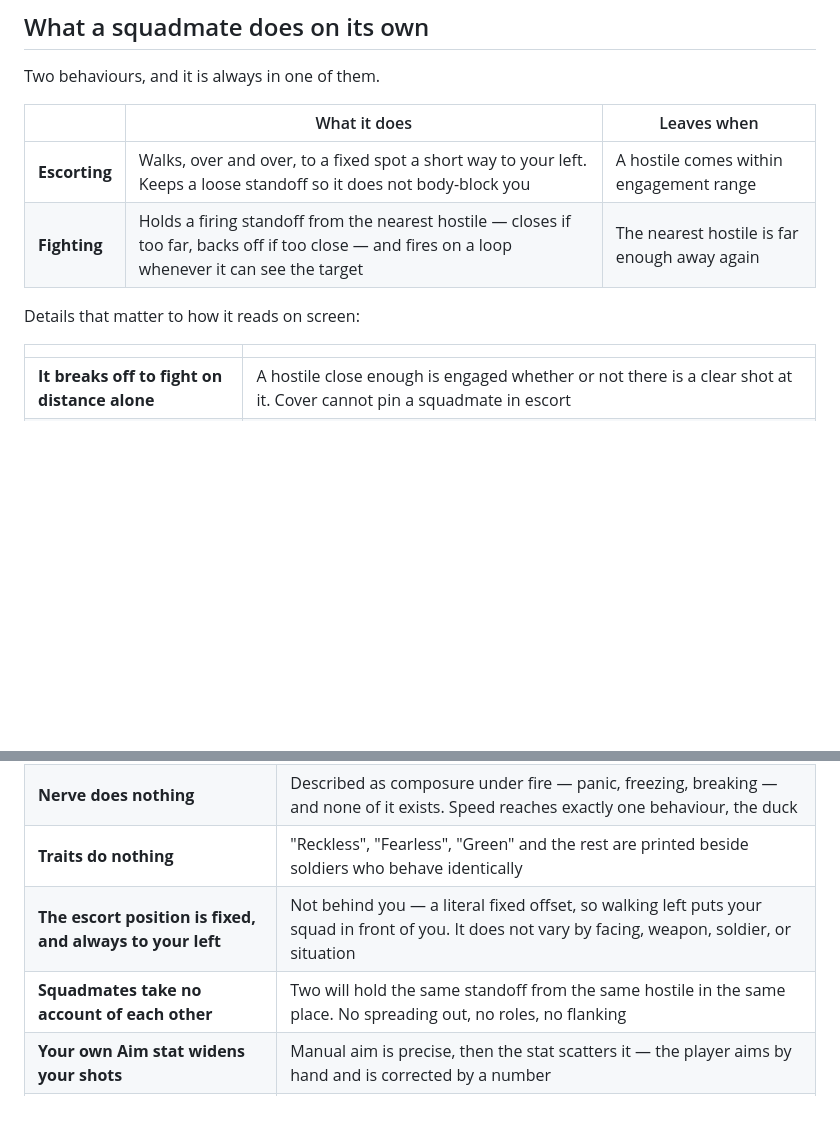
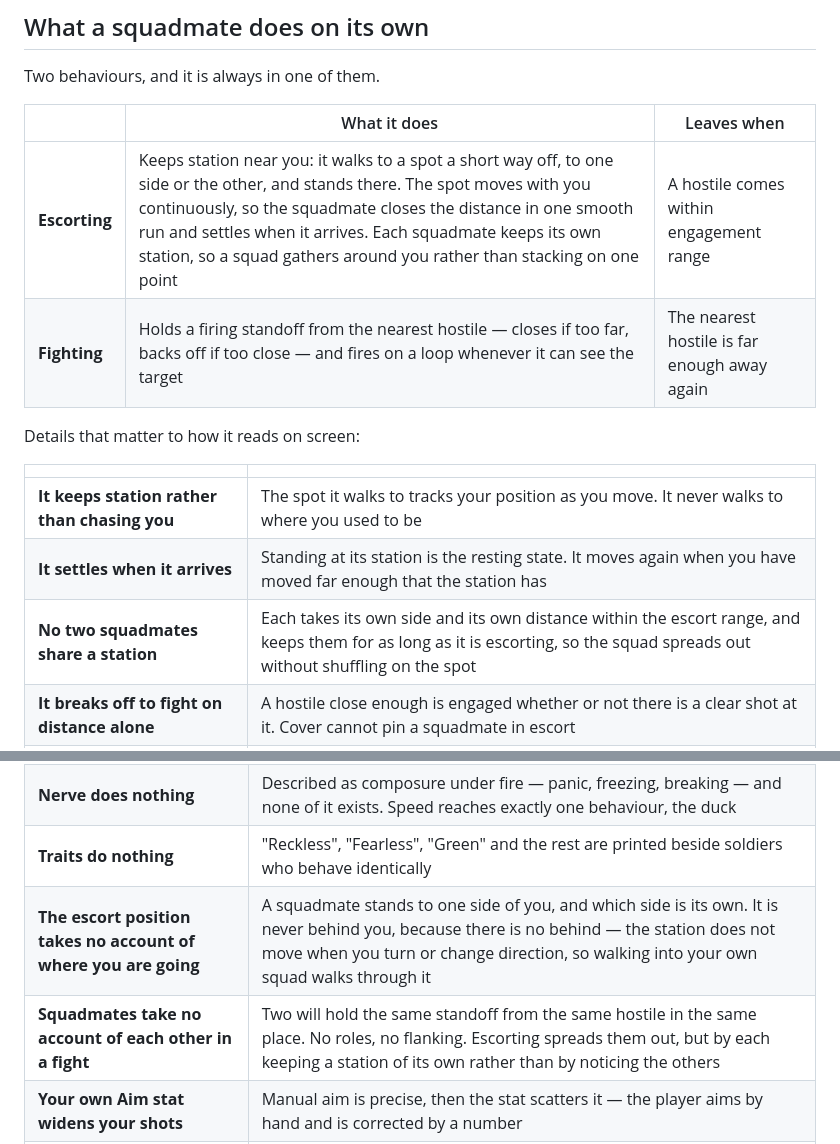
Before and after one commit to jeffrobot494/side-scroller, a Markdown page: design/soldier-behavior.md, 2 parts joined by grey strips. GitHub-like rendering; blank space fills up the shorter version.

Commit message:
Design: escorting is keeping station, and two Undecided rows narrow to what is left
The Escorting row and its three detail rows are the behaviour built by
tech/soldier-behavior.md. Two Undecided rows described a game that no longer
exists and now describe the gap that remains:

- "The escort position is fixed, and always to your left" was wrong in every
  clause — the side and the distance are a squadmate's own. What survives is
  that the station takes no account of which way you are going;
- "Squadmates take no account of each other" was too broad in the heading and
  exactly right in the body, which describes combat. Narrowed to the fight, and
  says that the escort spread is each keeping its own station rather than any
  of them noticing the others.

Co-Authored-By: Claude Opus 5 <noreply@anthropic.com>
Claude-Session: https://claude.ai/code/session_01UuSVXd15R8pWr9ciiQRMjw

```diff
--- a/design/soldier-behavior.md
+++ b/design/soldier-behavior.md
@@ -48,13 +48,16 @@ Two behaviours, and it is always in one of them.
 
 | | What it does | Leaves when |
 |---|---|---|
-| **Escorting** | Walks, over and over, to a fixed spot a short way to your left. Keeps a loose standoff so it does not body-block you | A hostile comes within engagement range |
+| **Escorting** | Keeps station near you: it walks to a spot a short way off, to one side or the other, and stands there. The spot moves with you continuously, so the squadmate closes the distance in one smooth run and settles when it arrives. Each squadmate keeps its own station, so a squad gathers around you rather than stacking on one point | A hostile comes within engagement range |
 | **Fighting** | Holds a firing standoff from the nearest hostile — closes if too far, backs off if too close — and fires on a loop whenever it can see the target | The nearest hostile is far enough away again |
 
 Details that matter to how it reads on screen:
 
 | | |
 |---|---|
+| **It keeps station rather than chasing you** | The spot it walks to tracks your position as you move. It never walks to where you used to be |
+| **It settles when it arrives** | Standing at its station is the resting state. It moves again when you have moved far enough that the station has |
+| **No two squadmates share a station** | Each takes its own side and its own distance within the escort range, and keeps them for as long as it is escorting, so the squad spreads out without shuffling on the spot |
 | **It breaks off to fight on distance alone** | A hostile close enough is engaged whether or not there is a clear shot at it. Cover cannot pin a squadmate in escort |
 | **It only pulls the trigger on something it can see** | A squadmate under a ledge holds fire rather than shooting into it |
 | **It repositions when it cannot shoot** | With no sight line, or stuck outside its standoff, it walks to somewhere it can shoot from and commits to going there. If the ground defeats it, it gives up and fights from where it stands |
@@ -129,8 +132,8 @@ not deliver.
 | **A squadmate never kneels except to dodge** | Ducking covers reacting to incoming fire. Kneeling to clear your line of fire, or to make itself small on approach, does not exist |
 | **Nerve does nothing** | Described as composure under fire — panic, freezing, breaking — and none of it exists. Speed reaches exactly one behaviour, the duck |
 | **Traits do nothing** | "Reckless", "Fearless", "Green" and the rest are printed beside soldiers who behave identically |
-| **The escort position is fixed, and always to your left** | Not behind you — a literal fixed offset, so walking left puts your squad in front of you. It does not vary by facing, weapon, soldier, or situation |
-| **Squadmates take no account of each other** | Two will hold the same standoff from the same hostile in the same place. No spreading out, no roles, no flanking |
+| **The escort position takes no account of where you are going** | A squadmate stands to one side of you, and which side is its own. It is never behind you, because there is no behind — the station does not move when you turn or change direction, so walking into your own squad walks through it |
+| **Squadmates take no account of each other in a fight** | Two will hold the same standoff from the same hostile in the same place. No roles, no flanking. Escorting spreads them out, but by each keeping a station of its own rather than by noticing the others |
 | **Your own Aim stat widens your shots** | Manual aim is precise, then the stat scatters it — the player aims by hand and is corrected by a number |
 | **Wounds are invisible in the mission** | A soldier deploys with reduced health and nothing on screen says why |
 | **Nothing reacts to a squadmate dying** | No morale, no reaction, no acknowledgement — see `design/bonds.md` |
```
